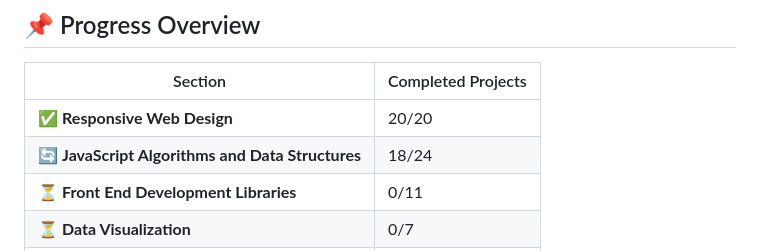
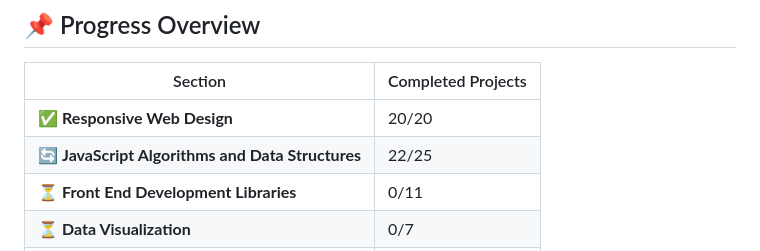
Before and after one commit to clementroume/freeCodeCampCurriculum, a Markdown page: README.md, the part around the change printed below. Drawn GitHub-style.

```diff
--- a/README.md
+++ b/README.md
@@ -34,7 +34,7 @@ Each section contains my completed projects and solutions, reflecting my learnin
 | Section                                          | Completed Projects |
 | ------------------------------------------------ | ------------------ |
 | ✅ **Responsive Web Design**                     | 20/20              |
-| 🔄 **JavaScript Algorithms and Data Structures** | 18/24              |
+| 🔄 **JavaScript Algorithms and Data Structures** | 22/25              |
 | ⏳ **Front End Development Libraries**           | 0/11               |
 | ⏳ **Data Visualization**                        | 0/7                |
 | ⏳ **Relational Database**                       | 0/14               |
```
Also changed, not shown: other parts of README.md (+3 -2 lines).
